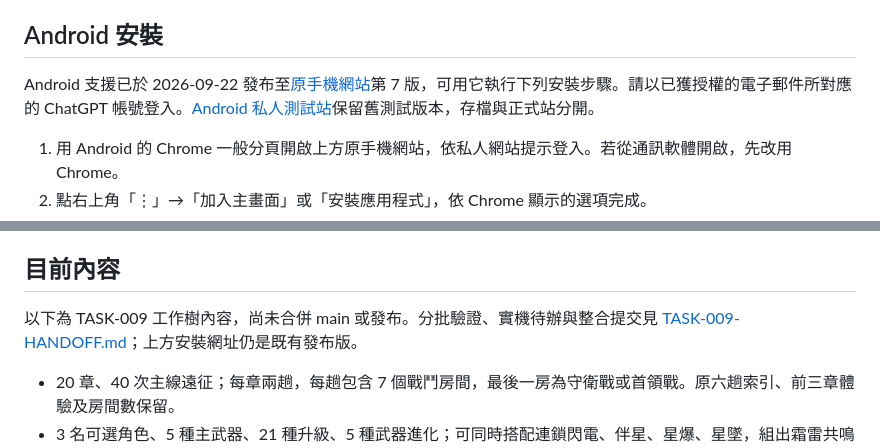
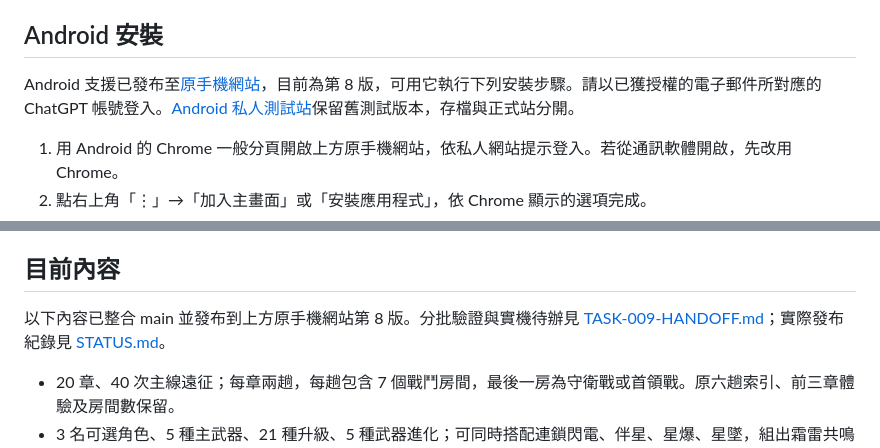
Before and after one commit to Jack060719/Ember_Expedition, a Markdown page: README.md, 2 parts joined by grey strips. Rendered like a GitHub page.

Commit message:
Record Site version 8 release

```diff
--- a/README.md
+++ b/README.md
@@ -8,7 +8,7 @@
 
 ## Android 安裝
 
-Android 支援已於 2026-09-22 發布至[原手機網站](https://ember-expedition-nowifi.asterina-co.chatgpt.site)第 7 版，可用它執行下列安裝步驟。請以已獲授權的電子郵件所對應的 ChatGPT 帳號登入。[Android 私人測試站](https://ember-expedition-android-test.asterina-co.chatgpt.site)保留舊測試版本，存檔與正式站分開。
+Android 支援已發布至[原手機網站](https://ember-expedition-nowifi.asterina-co.chatgpt.site)，目前為第 8 版，可用它執行下列安裝步驟。請以已獲授權的電子郵件所對應的 ChatGPT 帳號登入。[Android 私人測試站](https://ember-expedition-android-test.asterina-co.chatgpt.site)保留舊測試版本，存檔與正式站分開。
 
 1. 用 Android 的 Chrome 一般分頁開啟上方原手機網站，依私人網站提示登入。若從通訊軟體開啟，先改用 Chrome。
 2. 點右上角「⋮」→「加入主畫面」或「安裝應用程式」，依 Chrome 顯示的選項完成。
@@ -38,7 +38,7 @@ Safari 分頁和主畫面 App 的儲存資料可能不同，請在主畫面版
 
 ## 目前內容
 
-以下為 TASK-009 工作樹內容，尚未合併 main 或發布。分批驗證、實機待辦與整合提交見 [TASK-009-HANDOFF.md](TASK-009-HANDOFF.md)；上方安裝網址仍是既有發布版。
+以下內容已整合 main 並發布到上方原手機網站第 8 版。分批驗證與實機待辦見 [TASK-009-HANDOFF.md](TASK-009-HANDOFF.md)；實際發布紀錄見 [STATUS.md](STATUS.md)。
 
 - 20 章、40 次主線遠征；每章兩趟，每趟包含 7 個戰鬥房間，最後一房為守衛戰或首領戰。原六趟索引、前三章體驗及房間數保留。
 - 3 名可選角色、5 種主武器、21 種升級、5 種武器進化；可同時搭配連鎖閃電、伴星、星爆、星墜，組出霜雷共鳴或餘燼連爆。
```
Also changed, not shown: ROADMAP.md (+2 -2 lines), STATUS.md (+6 -8 lines).
